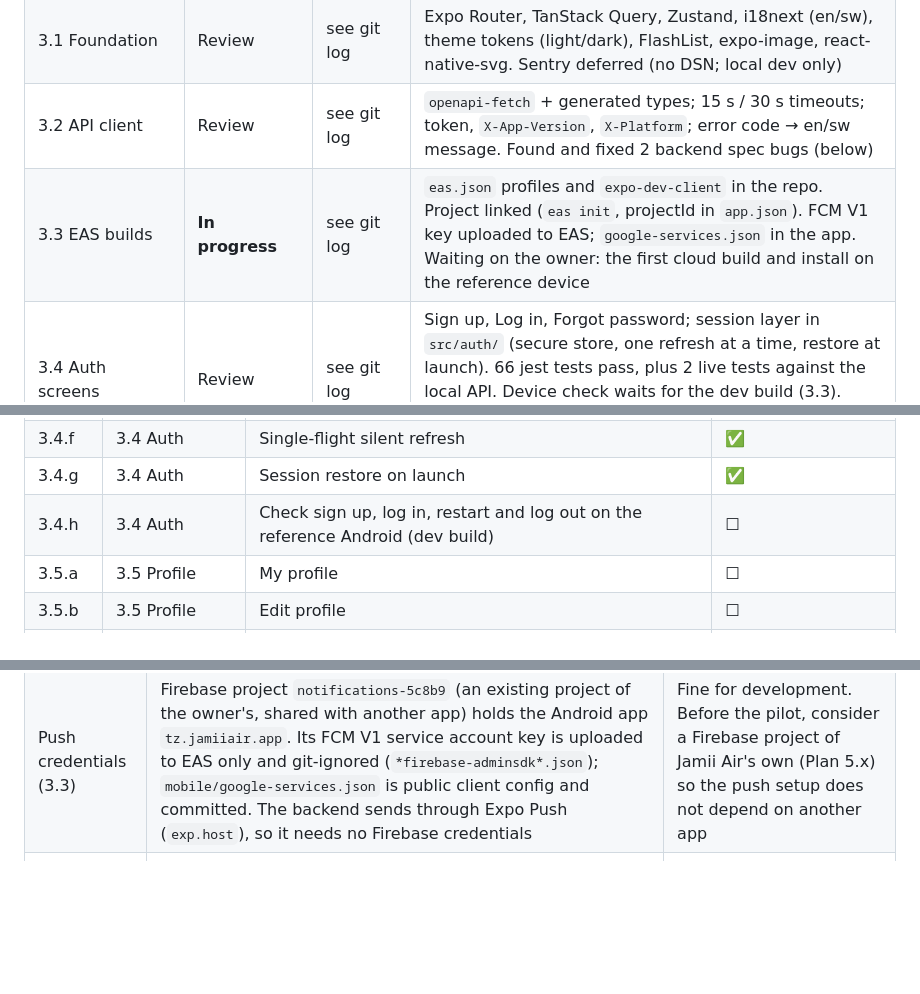
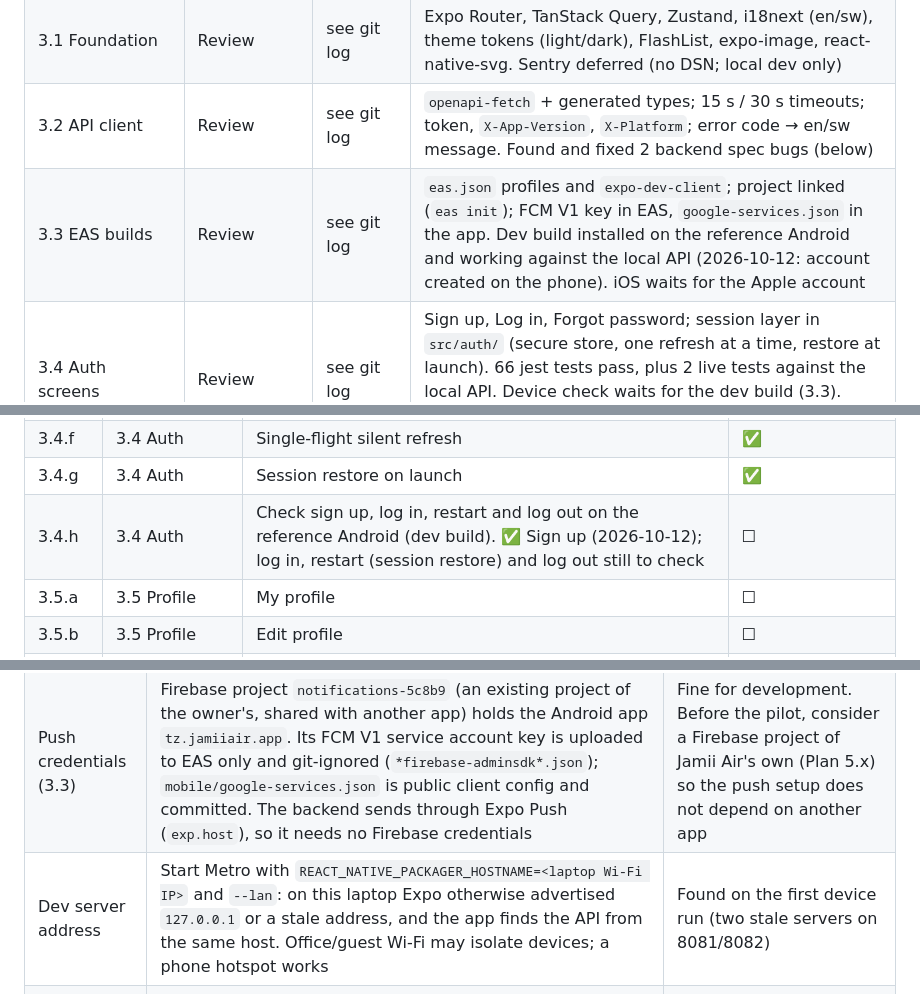
Before and after one commit to baraka-machumu/jamii-air, a Markdown page: docs/backlog/phase-3-mobile.md, 3 parts joined by grey strips. Rendered like a GitHub page; blank space fills up the shorter version.

```diff
--- a/docs/backlog/phase-3-mobile.md
+++ b/docs/backlog/phase-3-mobile.md
@@ -13,7 +13,7 @@ The GitHub board does not exist yet (the `gh` CLI is not installed), so this tab
 | Designs (first increment, Design Brief §12) | **Done** (approved 2026-10-11) | — | [Design canvas](https://claude.ai/artifact/U9EUjyBSEbuL8as26BwFtw), private to the owner: brand and components, 38 mobile screens with click-through, the share landing page, 8 admin portal screens |
 | 3.1 Foundation | Review | see git log | Expo Router, TanStack Query, Zustand, i18next (en/sw), theme tokens (light/dark), FlashList, expo-image, react-native-svg. Sentry deferred (no DSN; local dev only) |
 | 3.2 API client | Review | see git log | `openapi-fetch` + generated types; 15 s / 30 s timeouts; token, `X-App-Version`, `X-Platform`; error code → en/sw message. Found and fixed 2 backend spec bugs (below) |
-| 3.3 EAS builds | **In progress** | see git log | `eas.json` profiles and `expo-dev-client` in the repo. Project linked (`eas init`, projectId in `app.json`). FCM V1 key uploaded to EAS; `google-services.json` in the app. Waiting on the owner: the first cloud build and install on the reference device |
+| 3.3 EAS builds | Review | see git log | `eas.json` profiles and `expo-dev-client`; project linked (`eas init`); FCM V1 key in EAS, `google-services.json` in the app. Dev build installed on the reference Android and working against the local API (2026-10-12: account created on the phone). iOS waits for the Apple account |
 | 3.4 Auth screens | Review | see git log | Sign up, Log in, Forgot password; session layer in `src/auth/` (secure store, one refresh at a time, restore at launch). 66 jest tests pass, plus 2 live tests against the local API. Device check waits for the dev build (3.3). Local API for testing: `REQUIRE_INVITE=false npm run start:dev` in `backend/` (works since `c0d837c`) |
 | 3.5 Profile and Settings | Backlog | | Persist the language and theme choice on the device |
 | 3.6 People | Backlog | | |
@@ -47,7 +47,7 @@ The Phase 3 tasks broken into trackable items. Tick an item (☐ → ✅) in the
 | 3.4.e | 3.4 Auth | Secure token storage | ✅ |
 | 3.4.f | 3.4 Auth | Single-flight silent refresh | ✅ |
 | 3.4.g | 3.4 Auth | Session restore on launch | ✅ |
-| 3.4.h | 3.4 Auth | Check sign up, log in, restart and log out on the reference Android (dev build) | ☐ |
+| 3.4.h | 3.4 Auth | Check sign up, log in, restart and log out on the reference Android (dev build). ✅ Sign up (2026-10-12); log in, restart (session restore) and log out still to check | ☐ |
 | 3.5.a | 3.5 Profile | My profile | ☐ |
 | 3.5.b | 3.5 Profile | Edit profile | ☐ |
 | 3.5.c | 3.5 Profile | Avatar upload | ☐ |
@@ -106,4 +106,5 @@ The Phase 3 tasks broken into trackable items. Tick an item (☐ → ✅) in the
 | After sign-up (3.4) | Sign-up opens Home until the onboarding steps exist: photo and bio (3.5.f), Find people (3.6), notifications (3.10) | Each step needs the screens of its own task |
 | Not in 3.4 | The dev-only "Continue without an account" button is gone (real sign-in replaces it). Suspension mid-session (`403 ACCOUNT_SUSPENDED` → explanation screen) is part of 3.11. The web preview keeps the refresh token in `localStorage` (no secure store on web; development only) | Keep each task to its own screens |
 | Push credentials (3.3) | Firebase project `notifications-5c8b9` (an existing project of the owner's, shared with another app) holds the Android app `tz.jamiiair.app`. Its FCM V1 service account key is uploaded to EAS only and git-ignored (`*firebase-adminsdk*.json`); `mobile/google-services.json` is public client config and committed. The backend sends through Expo Push (`exp.host`), so it needs no Firebase credentials | Fine for development. Before the pilot, consider a Firebase project of Jamii Air's own (Plan 5.x) so the push setup does not depend on another app |
+| Dev server address | Start Metro with `REACT_NATIVE_PACKAGER_HOSTNAME=<laptop Wi-Fi IP>` and `--lan`: on this laptop Expo otherwise advertised `127.0.0.1` or a stale address, and the app finds the API from the same host. Office/guest Wi-Fi may isolate devices; a phone hotspot works | Found on the first device run (two stale servers on 8081/8082) |
 | Spec fixes found by the client | `User-Agent` and `Idempotency-Key` were published as *required* headers (Nest's `@Headers`); now read with custom decorators. The dashboard's `MetricPoint` schema was referenced but not registered. Both now have backend tests | Generated clients would have demanded headers a phone never sets by hand, and refused to generate |
```
Also changed, not shown: other parts of docs/backlog/phase-3-mobile.md (+1 -1 lines), docs/06-implementation-plan.md (+2 -2 lines), mobile/README.md (+9 -0 lines).
